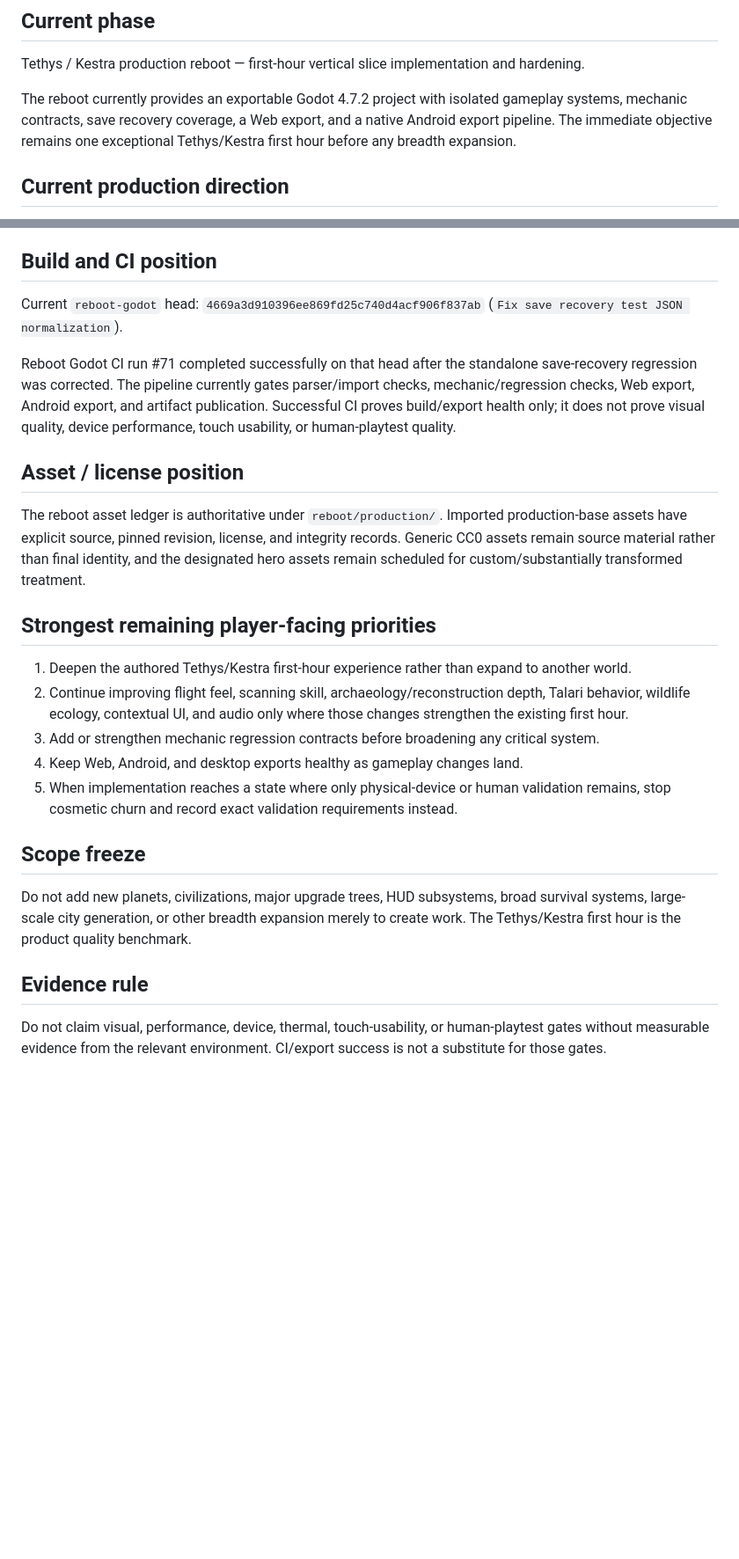
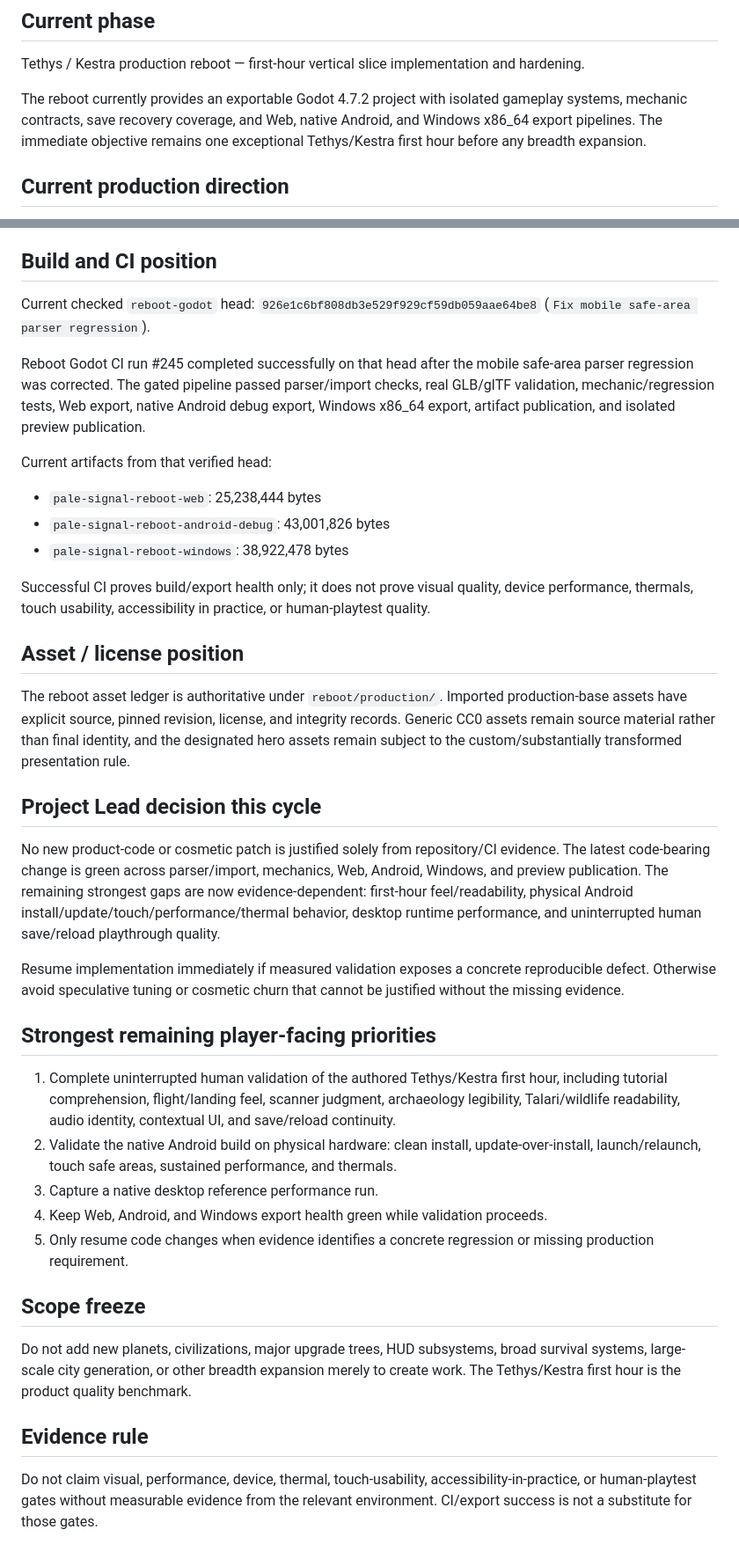
Before and after one commit to Islandyout/pale-signal, a Markdown page: production/PROJECT_LEAD_STATUS.md, 2 parts joined by grey strips. Shown at 88% size. Rendered like a GitHub page; blank space fills up the shorter version.

Commit message:
Refresh reboot project lead evidence

```diff
--- a/production/PROJECT_LEAD_STATUS.md
+++ b/production/PROJECT_LEAD_STATUS.md
@@ -7,7 +7,7 @@ The canonical production target is the clean Godot reboot on branch `reboot-godo
 ## Current phase
 Tethys / Kestra production reboot — first-hour vertical slice implementation and hardening.
 
-The reboot currently provides an exportable Godot 4.7.2 project with isolated gameplay systems, mechanic contracts, save recovery coverage, a Web export, and a native Android export pipeline. The immediate objective remains one exceptional Tethys/Kestra first hour before any breadth expansion.
+The reboot currently provides an exportable Godot 4.7.2 project with isolated gameplay systems, mechanic contracts, save recovery coverage, and Web, native Android, and Windows x86_64 export pipelines. The immediate objective remains one exceptional Tethys/Kestra first hour before any breadth expansion.
 
 ## Current production direction
 - Continuous manual flight remains the core traversal language.
@@ -20,22 +20,34 @@ The reboot currently provides an exportable Godot 4.7.2 project with isolated ga
 - Zero-cost policy and explicit asset/license provenance remain mandatory.
 
 ## Build and CI position
-Current `reboot-godot` head: `4669a3d910396ee869fd25c740d4acf906f837ab` (`Fix save recovery test JSON normalization`).
+Current checked `reboot-godot` head: `926e1c6bf808db3e529f929cf59db059aae64be8` (`Fix mobile safe-area parser regression`).
 
-Reboot Godot CI run #71 completed successfully on that head after the standalone save-recovery regression was corrected. The pipeline currently gates parser/import checks, mechanic/regression checks, Web export, Android export, and artifact publication. Successful CI proves build/export health only; it does not prove visual quality, device performance, touch usability, or human-playtest quality.
+Reboot Godot CI run #245 completed successfully on that head after the mobile safe-area parser regression was corrected. The gated pipeline passed parser/import checks, real GLB/glTF validation, mechanic/regression tests, Web export, native Android debug export, Windows x86_64 export, artifact publication, and isolated preview publication.
+
+Current artifacts from that verified head:
+- `pale-signal-reboot-web`: 25,238,444 bytes
+- `pale-signal-reboot-android-debug`: 43,001,826 bytes
+- `pale-signal-reboot-windows`: 38,922,478 bytes
+
+Successful CI proves build/export health only; it does not prove visual quality, device performance, thermals, touch usability, accessibility in practice, or human-playtest quality.
 
 ## Asset / license position
-The reboot asset ledger is authoritative under `reboot/production/`. Imported production-base assets have explicit source, pinned revision, license, and integrity records. Generic CC0 assets remain source material rather than final identity, and the designated hero assets remain scheduled for custom/substantially transformed treatment.
+The reboot asset ledger is authoritative under `reboot/production/`. Imported production-base assets have explicit source, pinned revision, license, and integrity records. Generic CC0 assets remain source material rather than final identity, and the designated hero assets remain subject to the custom/substantially transformed presentation rule.
+
+## Project Lead decision this cycle
+No new product-code or cosmetic patch is justified solely from repository/CI evidence. The latest code-bearing change is green across parser/import, mechanics, Web, Android, Windows, and preview publication. The remaining strongest gaps are now evidence-dependent: first-hour feel/readability, physical Android install/update/touch/performance/thermal behavior, desktop runtime performance, and uninterrupted human save/reload playthrough quality.
+
+Resume implementation immediately if measured validation exposes a concrete reproducible defect. Otherwise avoid speculative tuning or cosmetic churn that cannot be justified without the missing evidence.
 
 ## Strongest remaining player-facing priorities
-1. Deepen the authored Tethys/Kestra first-hour experience rather than expand to another world.
-2. Continue improving flight feel, scanning skill, archaeology/reconstruction depth, Talari behavior, wildlife ecology, contextual UI, and audio only where those changes strengthen the existing first hour.
-3. Add or strengthen mechanic regression contracts before broadening any critical system.
-4. Keep Web, Android, and desktop exports healthy as gameplay changes land.
-5. When implementation reaches a state where only physical-device or human validation remains, stop cosmetic churn and record exact validation requirements instead.
+1. Complete uninterrupted human validation of the authored Tethys/Kestra first hour, including tutorial comprehension, flight/landing feel, scanner judgment, archaeology legibility, Talari/wildlife readability, audio identity, contextual UI, and save/reload continuity.
+2. Validate the native Android build on physical hardware: clean install, update-over-install, launch/relaunch, touch safe areas, sustained performance, and thermals.
+3. Capture a native desktop reference performance run.
+4. Keep Web, Android, and Windows export health green while validation proceeds.
+5. Only resume code changes when evidence identifies a concrete regression or missing production requirement.
 
 ## Scope freeze
 Do not add new planets, civilizations, major upgrade trees, HUD subsystems, broad survival systems, large-scale city generation, or other breadth expansion merely to create work. The Tethys/Kestra first hour is the product quality benchmark.
 
 ## Evidence rule
-Do not claim visual, performance, device, thermal, touch-usability, or human-playtest gates without measurable evidence from the relevant environment. CI/export success is not a substitute for those gates.
+Do not claim visual, performance, device, thermal, touch-usability, accessibility-in-practice, or human-playtest gates without measurable evidence from the relevant environment. CI/export success is not a substitute for those gates.
```
Also changed, not shown: other parts of production/PROJECT_LEAD_STATUS.md (+1 -1 lines).
